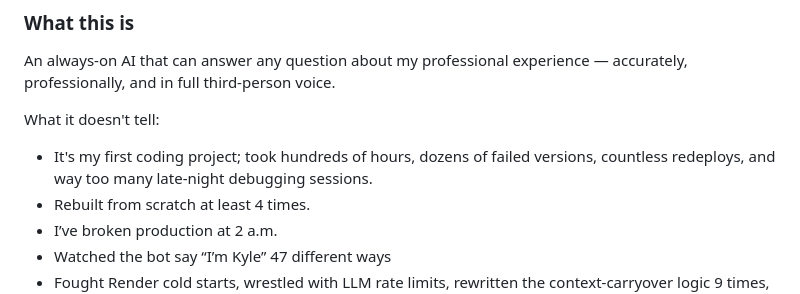
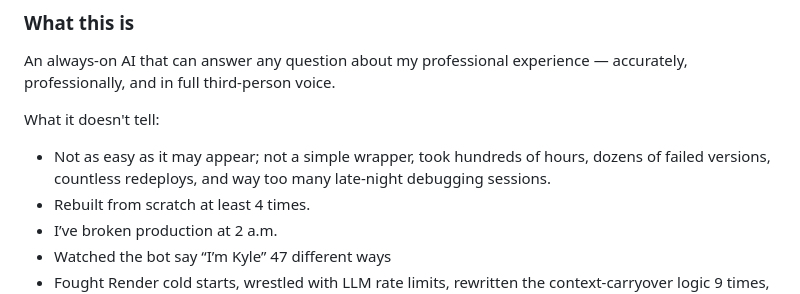
Before and after one commit to lamkyk/agentkyle-popup, a Markdown page: README.md, the part around the change. GitHub-like rendering.

```diff
--- a/README.md
+++ b/README.md
@@ -6,7 +6,7 @@
 An always-on AI that can answer any question about my professional experience — accurately, professionally, and in full third-person voice.
 
 What it doesn't tell:
-- It's my first coding project; took hundreds of hours, dozens of failed versions, countless redeploys, and way too many late-night debugging sessions.
+- Not as easy as it may appear; not a simple wrapper, took hundreds of hours, dozens of failed versions, countless redeploys, and way too many late-night debugging sessions.
 - Rebuilt from scratch at least 4 times.
 - I’ve broken production at 2 a.m.
 - Watched the bot say “I’m Kyle” 47 different ways
```
